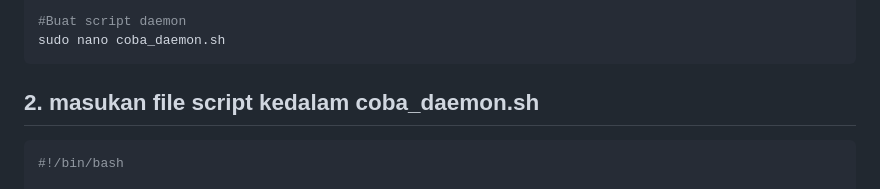
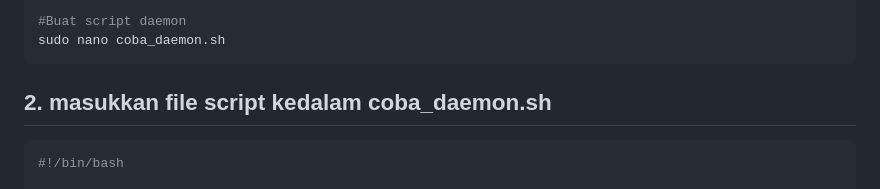
Before and after one commit to arilandrian/ilkom-23-os-kelompok-2, a Markdown page: Tugas Daemon/F1G123009-Muhammad-Safril.md, the part around the change. Drawn GitHub-style.

Commit message:
update script

````diff
--- a/Tugas Daemon/F1G123009-Muhammad-Safril.md
+++ b/Tugas Daemon/F1G123009-Muhammad-Safril.md
@@ -12,7 +12,7 @@ cd /opt/coba_daemon
 #Buat script daemon
 sudo nano coba_daemon.sh
 ```
-## 2. masukan file script kedalam  coba_daemon.sh
+## 2. masukkan file script kedalam  coba_daemon.sh
 ```bash
 #!/bin/bash
 
````
